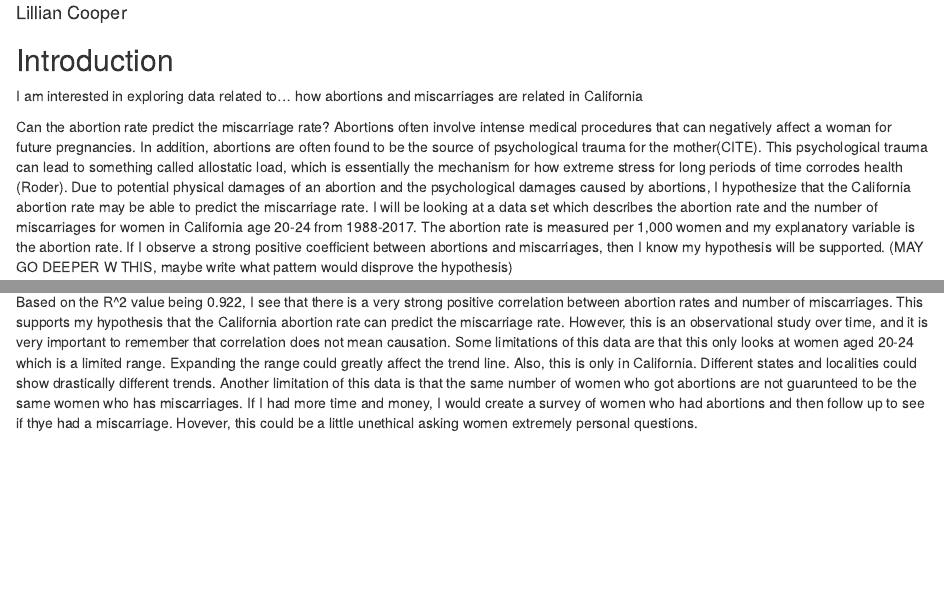
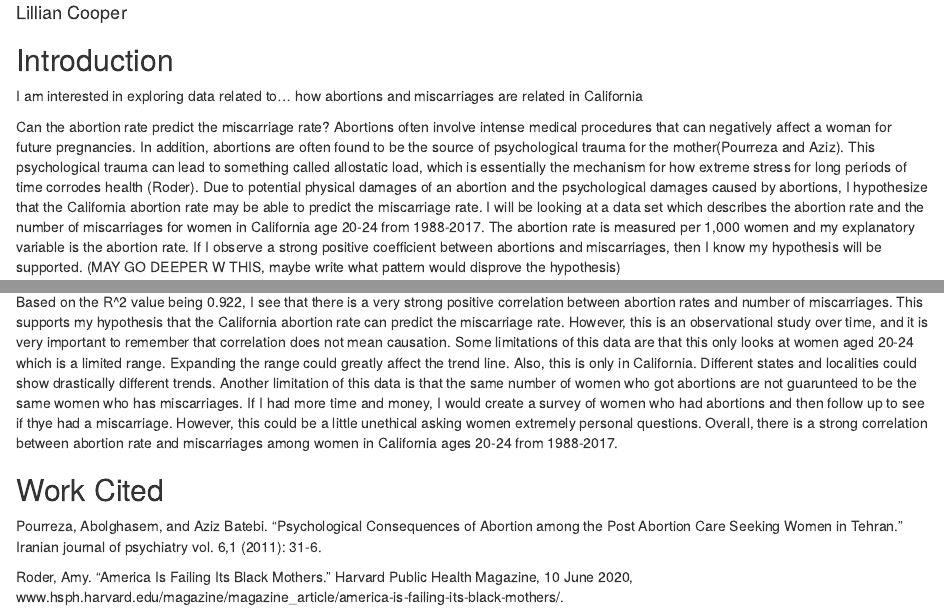
Before and after one commit to Betheimpact1/gov50-final-project, an R Markdown document (index.Rmd): the page in a window 1100 px wide, from 70 px down, and a second part further down, joined at a grey line. Rendered offline with R 4.5, knitr and Pandoc, with nearby package versions; drawn as R Markdown's standard HTML page in place of the format the file asks for; some code elsewhere in the file could not run offline.

Commit message:
finishing touches

```diff
--- a/index.Rmd
+++ b/index.Rmd
@@ -12,7 +12,7 @@ output:
 
 I am interested in exploring data related to... how abortions and miscarriages are related in California
 
-Can the abortion rate predict the miscarriage rate? Abortions often involve intense medical procedures that can negatively affect a woman for future pregnancies. In addition, abortions are often found to be the source of psychological trauma for the mother(CITE). This psychological trauma can lead to something called allostatic load, which is essentially the mechanism for how extreme stress for long periods of time corrodes health (Roder). Due to potential physical damages of an abortion and the psychological damages caused by abortions, I hypothesize that the California abortion rate may be able to predict the miscarriage rate.
+Can the abortion rate predict the miscarriage rate? Abortions often involve intense medical procedures that can negatively affect a woman for future pregnancies. In addition, abortions are often found to be the source of psychological trauma for the mother(Pourreza and Aziz). This psychological trauma can lead to something called allostatic load, which is essentially the mechanism for how extreme stress for long periods of time corrodes health (Roder). Due to potential physical damages of an abortion and the psychological damages caused by abortions, I hypothesize that the California abortion rate may be able to predict the miscarriage rate.
 I will be looking at a data set which describes the abortion rate and the number of miscarriages for women in California age 20-24 from 1988-2017. The abortion rate is measured per 1,000 women and my explanatory variable is the abortion rate.
 If I observe a strong positive coefficient between abortions and miscarriages, then I know my hypothesis will be supported. (MAY GO DEEPER W THIS, maybe write what pattern would disprove the hypothesis)
 
@@ -89,4 +89,13 @@ modelsummary :: modelsummary(regression, gof_map = c("nobs", "r.squared"), coef_
 Based on the R^2 value being 0.922, I see that there is a very strong positive correlation between abortion rates and number of miscarriages. This supports my hypothesis that the California abortion rate can predict the miscarriage rate. However, this is an observational study over time, and it is very important to remember that correlation does not mean causation.
 Some limitations of this data are that this only looks at women aged 20-24 which is a limited range. Expanding the range could greatly affect the trend line. Also, this is only in California. Different states and localities could show drastically different trends.
 Another limitation of this data is that the same number of women who got abortions are not guarunteed to be the same women who has miscarriages.
-If I had more time and money, I would create a survey of women who had abortions and then follow up to see if thye had a miscarriage. Hovever, this could be a little unethical asking women extremely personal questions.
+If I had more time and money, I would create a survey of women who had abortions and then follow up to see if thye had a miscarriage. However, this could be a little unethical asking women extremely personal questions.
+Overall, there is a strong correlation between abortion rate and miscarriages among women in California ages 20-24 from 1988-2017.
+
+
+
+## Work Cited
+
+Pourreza, Abolghasem, and Aziz Batebi. “Psychological Consequences of Abortion among the Post Abortion Care Seeking Women in Tehran.” Iranian journal of psychiatry vol. 6,1 (2011): 31-6.
+
+Roder, Amy. “America Is Failing Its Black Mothers.” Harvard Public Health Magazine, 10 June 2020, www.hsph.harvard.edu/magazine/magazine_article/america-is-failing-its-black-mothers/.
```
